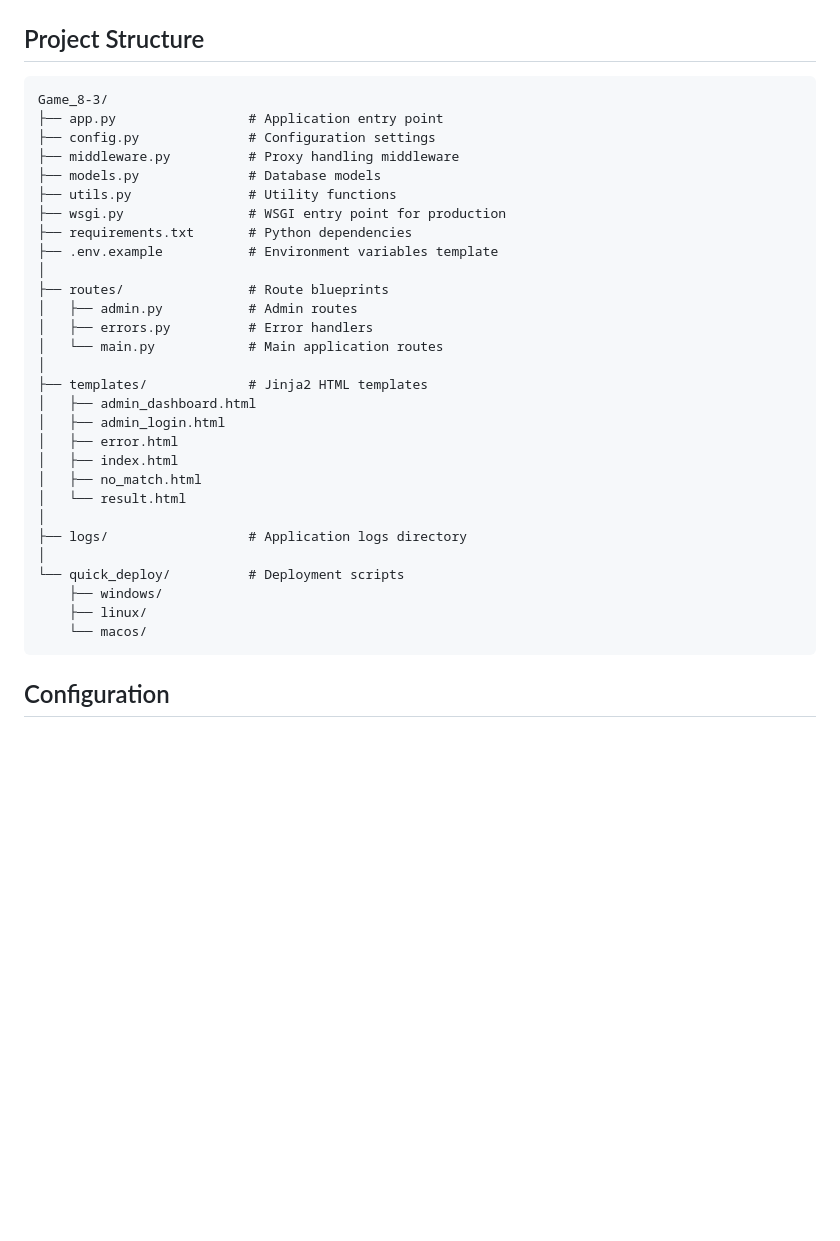
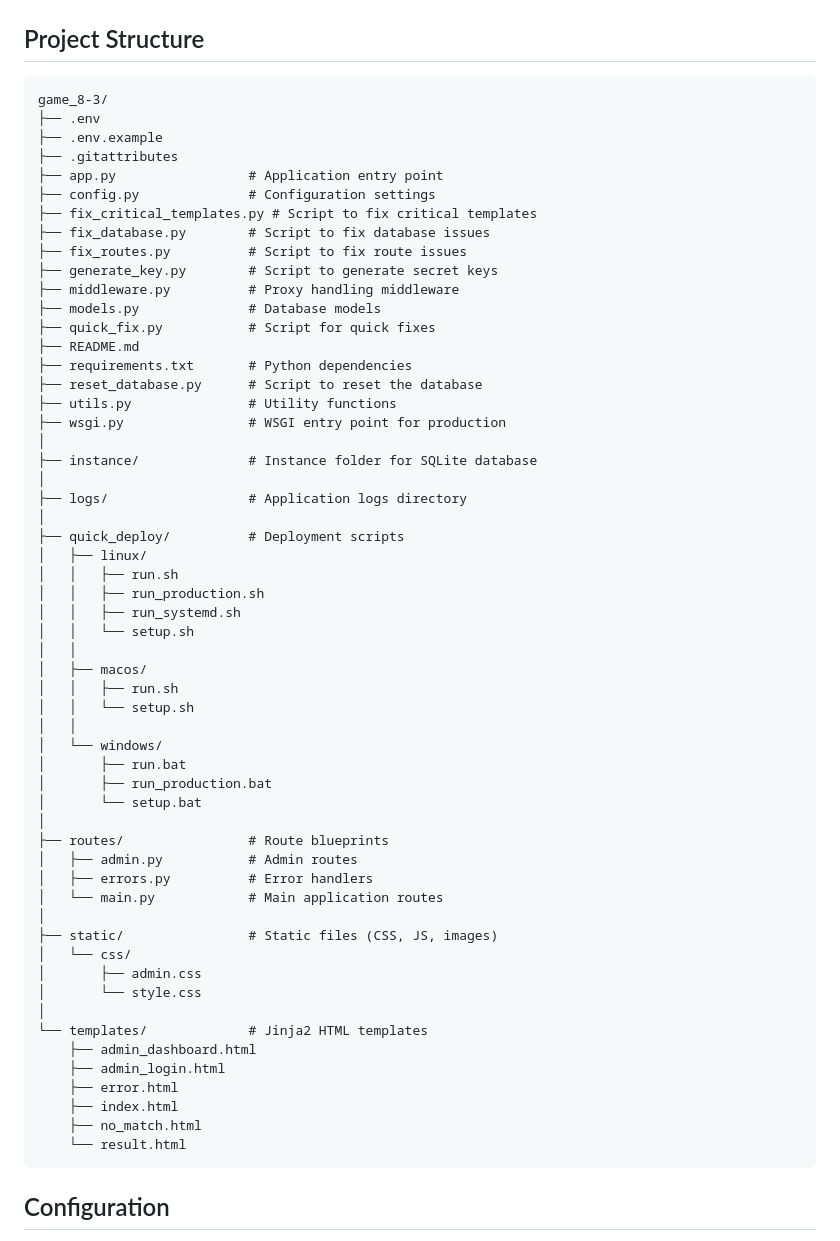
Before and after one commit to huythedev/game_8-3, a Markdown page: README.md, the part around the change. Drawn GitHub-style; blank space fills up the shorter version.

````diff
--- a/README.md
+++ b/README.md
@@ -84,35 +84,62 @@ chmod +x setup.sh run.sh
 ## Project Structure
 
 ```
-Game_8-3/
+game_8-3/
+├── .env
+├── .env.example
+├── .gitattributes
 ├── app.py                 # Application entry point
 ├── config.py              # Configuration settings
+├── fix_critical_templates.py # Script to fix critical templates
+├── fix_database.py        # Script to fix database issues
+├── fix_routes.py          # Script to fix route issues
+├── generate_key.py        # Script to generate secret keys
 ├── middleware.py          # Proxy handling middleware
 ├── models.py              # Database models
+├── quick_fix.py           # Script for quick fixes
+├── README.md
+├── requirements.txt       # Python dependencies
+├── reset_database.py      # Script to reset the database
 ├── utils.py               # Utility functions
 ├── wsgi.py                # WSGI entry point for production
-├── requirements.txt       # Python dependencies
-├── .env.example           # Environment variables template
+│
+├── instance/              # Instance folder for SQLite database
+│
+├── logs/                  # Application logs directory
+│
+├── quick_deploy/          # Deployment scripts
+│   ├── linux/
+│   │   ├── run.sh
+│   │   ├── run_production.sh
+│   │   ├── run_systemd.sh
+│   │   └── setup.sh
+│   │
+│   ├── macos/
+│   │   ├── run.sh
+│   │   └── setup.sh
+│   │
+│   └── windows/
+│       ├── run.bat
+│       ├── run_production.bat
+│       └── setup.bat
 │
 ├── routes/                # Route blueprints
 │   ├── admin.py           # Admin routes
 │   ├── errors.py          # Error handlers
 │   └── main.py            # Main application routes
 │
-├── templates/             # Jinja2 HTML templates
-│   ├── admin_dashboard.html
-│   ├── admin_login.html
-│   ├── error.html
-│   ├── index.html
-│   ├── no_match.html
-│   └── result.html
+├── static/                # Static files (CSS, JS, images)
+│   └── css/
+│       ├── admin.css
+│       └── style.css
 │
-├── logs/                  # Application logs directory
-│
-└── quick_deploy/          # Deployment scripts
-    ├── windows/
-    ├── linux/
-    └── macos/
+└── templates/             # Jinja2 HTML templates
+    ├── admin_dashboard.html
+    ├── admin_login.html
+    ├── error.html
+    ├── index.html
+    ├── no_match.html
+    └── result.html
 ```
 
 ## Configuration
````
